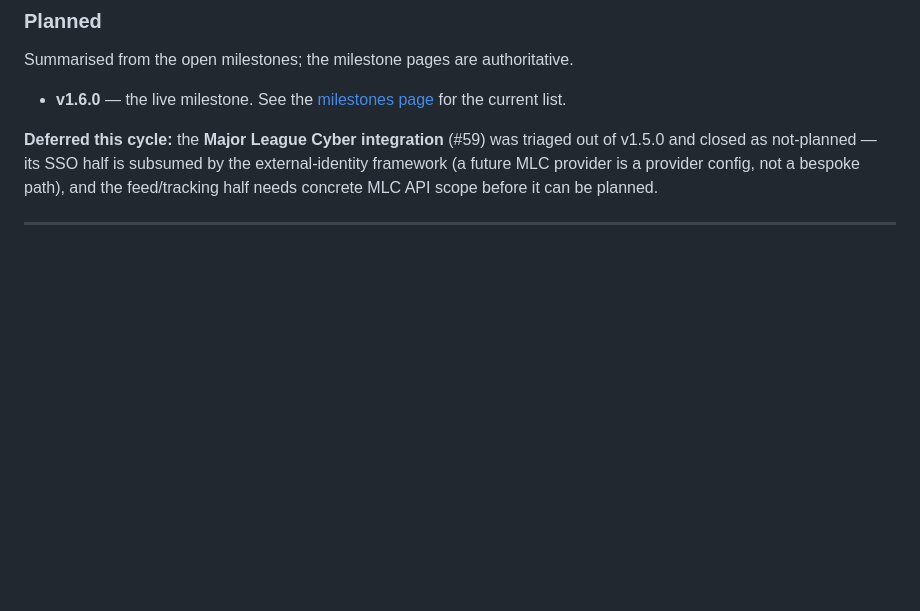
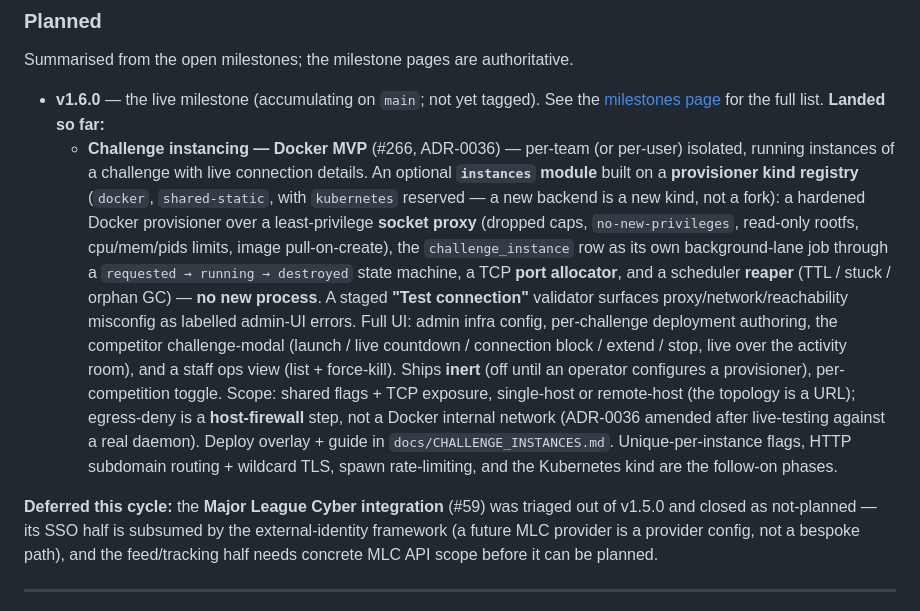
Before and after one commit to tbcsec/Flagpost, a Markdown page: docs/ROADMAP.md, the part around the change. Rendered like a GitHub page; blank space fills up the shorter version.

Commit message:
docs(roadmap): record the challenge-instancing Docker MVP as landed in v1.6.0 (#266) (#315)
Expand the v1.6.0 milestone entry to describe the shipped Docker MVP: the
optional instances module, the provisioner kind registry + hardened Docker
provisioner over a socket proxy, the background-lane lifecycle + port allocator +
reaper, the staged Test-connection validator, the full admin/author/competitor/
staff UI, and the egress model correction (host firewall, not a Docker internal
network — ADR-0036 amended after live testing). Notes the follow-on phases
(unique flags, HTTP routing, Kubernetes). main stays 1.5.1-src until tag time.

Co-authored-by: ci <ci@x>
Co-authored-by: Claude Fable 5 <noreply@anthropic.com>

```diff
--- a/docs/ROADMAP.md
+++ b/docs/ROADMAP.md
@@ -449,9 +449,31 @@ changes. Releases up to v1.5.0 remain available under AGPL-3.0 as published.
 
 Summarised from the open milestones; the milestone pages are authoritative.
 
-- **v1.6.0** — the live milestone. See the
-  [milestones page](https://github.com/tbcsec/flagpost/milestones) for the
-  current list.
+- **v1.6.0** — the live milestone (accumulating on `main`; not yet tagged). See
+  the [milestones page](https://github.com/tbcsec/flagpost/milestones) for the
+  full list. **Landed so far:**
+  - **Challenge instancing — Docker MVP** (#266, ADR-0036) — per-team (or
+    per-user) isolated, running instances of a challenge with live connection
+    details. An optional **`instances` module** built on a **provisioner kind
+    registry** (`docker`, `shared-static`, with `kubernetes` reserved — a new
+    backend is a new kind, not a fork): a hardened Docker provisioner over a
+    least-privilege **socket proxy** (dropped caps, `no-new-privileges`,
+    read-only rootfs, cpu/mem/pids limits, image pull-on-create), the
+    `challenge_instance` row as its own background-lane job through a
+    `requested → running → destroyed` state machine, a TCP **port allocator**,
+    and a scheduler **reaper** (TTL / stuck / orphan GC) — **no new process**.
+    A staged **"Test connection"** validator surfaces proxy/network/reachability
+    misconfig as labelled admin-UI errors. Full UI: admin infra config,
+    per-challenge deployment authoring, the competitor challenge-modal (launch /
+    live countdown / connection block / extend / stop, live over the activity
+    room), and a staff ops view (list + force-kill). Ships **inert** (off until
+    an operator configures a provisioner), per-competition toggle. Scope: shared
+    flags + TCP exposure, single-host or remote-host (the topology is a URL);
+    egress-deny is a **host-firewall** step, not a Docker internal network
+    (ADR-0036 amended after live-testing against a real daemon). Deploy overlay +
+    guide in `docs/CHALLENGE_INSTANCES.md`. Unique-per-instance flags, HTTP
+    subdomain routing + wildcard TLS, spawn rate-limiting, and the Kubernetes
+    kind are the follow-on phases.
 
 **Deferred this cycle:** the **Major League Cyber integration** (#59) was triaged
 out of v1.5.0 and closed as not-planned — its SSO half is subsumed by the
```
